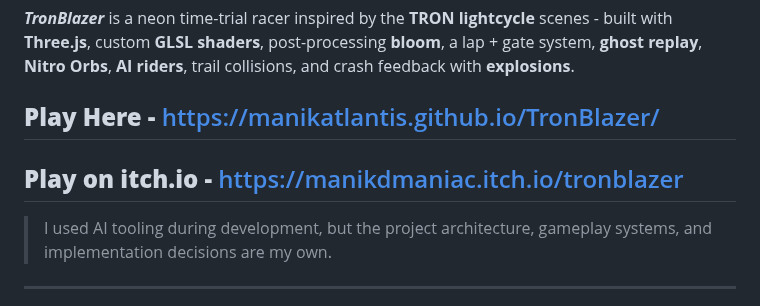
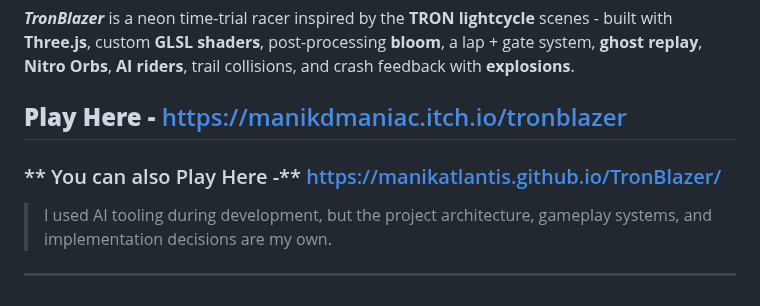
Before and after one commit to Manikatlantis/TronBlazer, a Markdown page: README.md, the part around the change. Drawn GitHub-style.

```diff
--- a/README.md
+++ b/README.md
@@ -3,8 +3,8 @@
 
 ***TronBlazer*** is a neon time-trial racer inspired by the **TRON lightcycle** scenes - built with **Three.js**, custom **GLSL shaders**, post-processing **bloom**, a lap + gate system, **ghost replay**, **Nitro Orbs**, **AI riders**, trail collisions, and crash feedback with **explosions**.
 
-## **Play Here -** https://manikatlantis.github.io/TronBlazer/
-## **Play on itch.io -** https://manikdmaniac.itch.io/tronblazer
+## **Play Here -** https://manikdmaniac.itch.io/tronblazer
+### ** You can also Play Here -** https://manikatlantis.github.io/TronBlazer/
 > I used AI tooling during development, but the project architecture, gameplay systems, and implementation decisions are my own.
 ---
 
```
